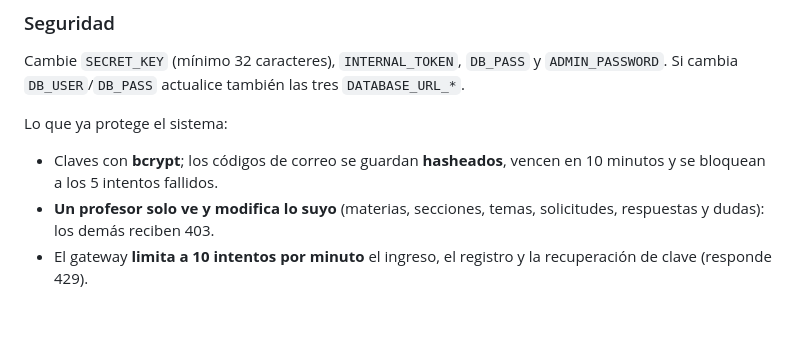
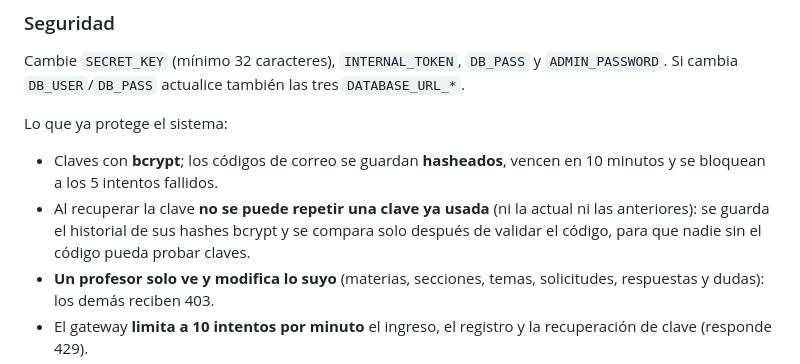
Before and after one commit to felixxcito/proyecto-final-felix-arocha, a Markdown page: README.md, the part around the change. GitHub-like rendering; blank space fills up the shorter version.

Commit message:
docs: README menciona que no se puede repetir una clave anterior
Co-Authored-By: Claude Opus 5.5 <noreply@anthropic.com>

```diff
--- a/README.md
+++ b/README.md
@@ -179,6 +179,7 @@ Cambie `SECRET_KEY` (mínimo 32 caracteres), `INTERNAL_TOKEN`, `DB_PASS` y `ADMI
 Lo que ya protege el sistema:
 
 - Claves con **bcrypt**; los códigos de correo se guardan **hasheados**, vencen en 10 minutos y se bloquean a los 5 intentos fallidos.
+- Al recuperar la clave **no se puede repetir una clave ya usada** (ni la actual ni las anteriores): se guarda el historial de sus hashes bcrypt y se compara solo después de validar el código, para que nadie sin el código pueda probar claves.
 - **Un profesor solo ve y modifica lo suyo** (materias, secciones, temas, solicitudes, respuestas y dudas): los demás reciben 403.
 - El gateway **limita a 10 intentos por minuto** el ingreso, el registro y la recuperación de clave (responde 429).
 - Una cuenta **desactivada o eliminada pierde el acceso al instante**, aunque tenga un token vigente.
```
